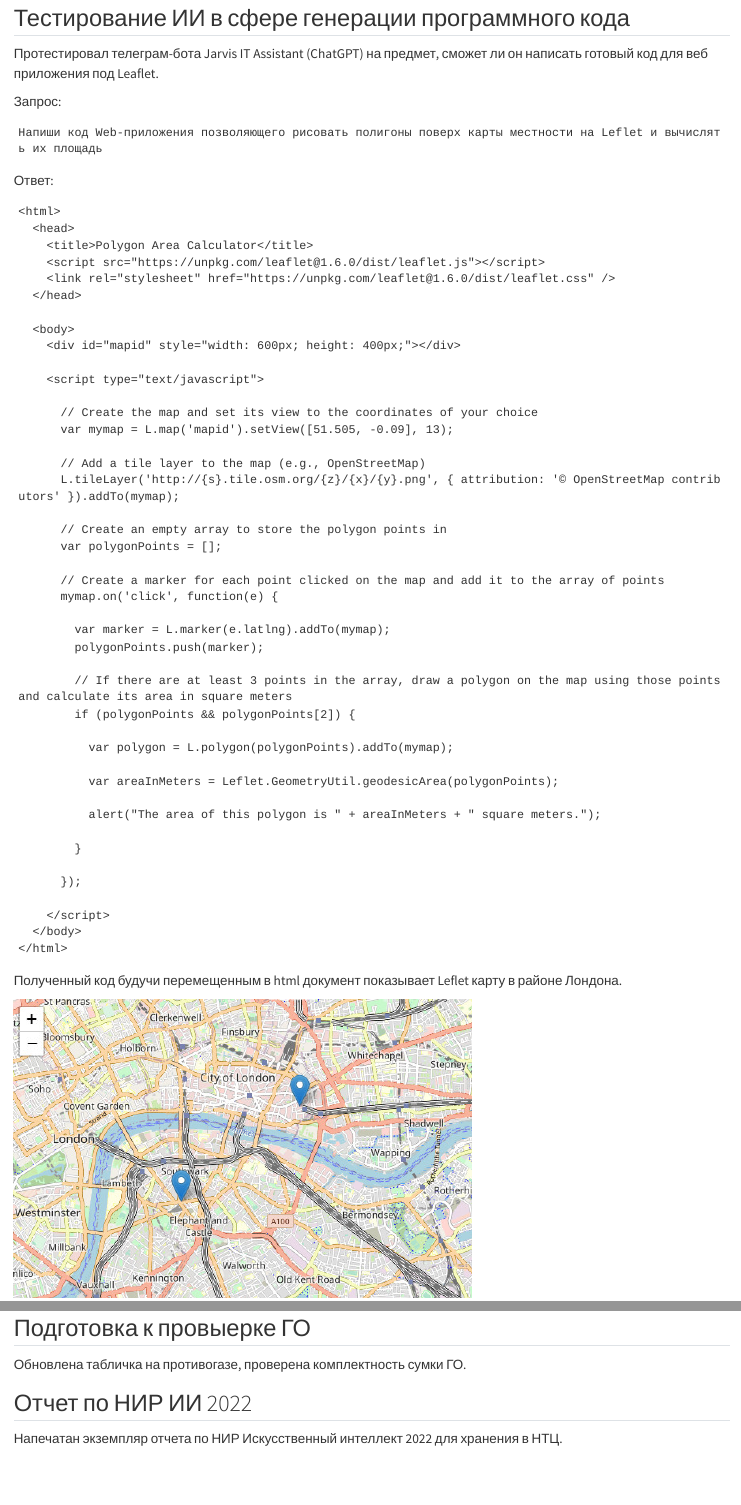
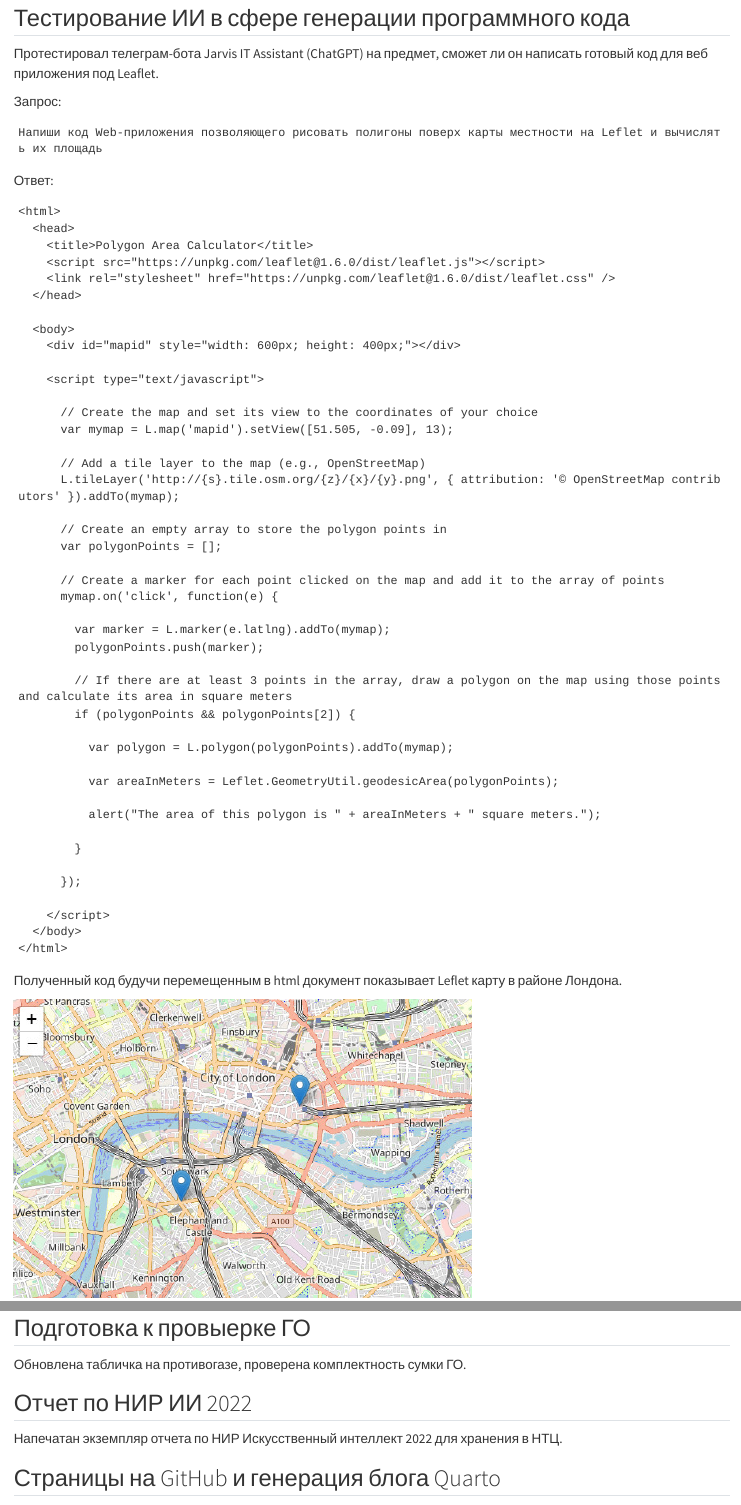
Before and after one commit to Obsidian-pb/ObsidianBlog, a Quarto document (posts/welcome/index.qmd): the page in a window 1100 px wide, from 350 px down, and a second part further down, joined at a grey line. Rendered offline with R 4.5, knitr and Pandoc in place of Quarto, with nearby package versions.

Commit message:
Еще небольшие доделки

```diff
--- a/posts/welcome/index.qmd
+++ b/posts/welcome/index.qmd
@@ -3,6 +3,6 @@ title: "Добро пожаловать в блог!"
 author: "Малютин О.С."
 date: "2023-01-30"
-categories: [ежедневно, январь 23]
+categories: [ежедневно, 23 год январь]
 ---
 
 # Ежедневный отчет
@@ -161,3 +160,5 @@ pyrcc5 -o resources.py resources.qrc
 
 ## Отчет по НИР ИИ 2022
 Напечатан экземпляр отчета по НИР Искусственный интеллект 2022 для хранения в НТЦ.
+
+## Страницы на GitHub и генерация блога Quarto
```
Also changed, not shown: docs/search.json, posts/welcome/index.qmd (4 more changed lines), 2 other files.
